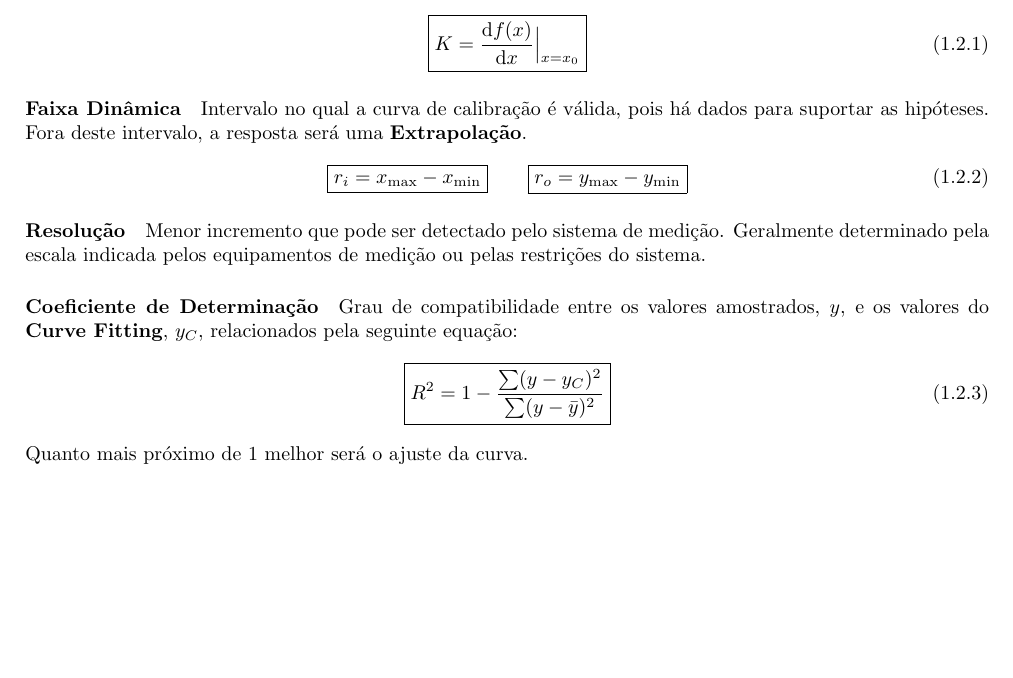
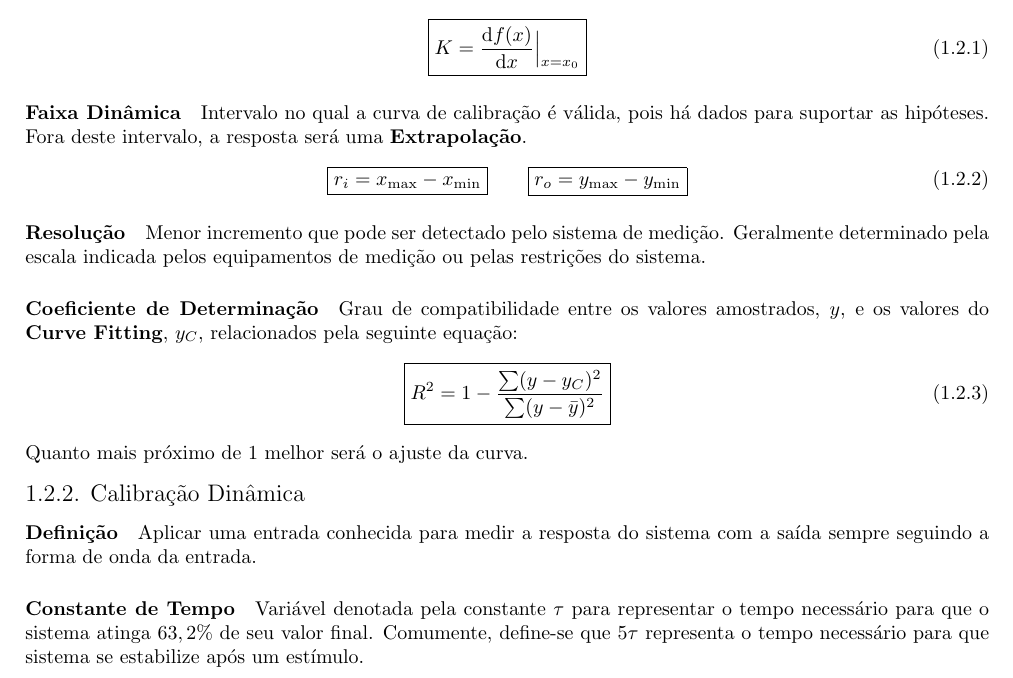
Before and after one commit to tr0fin0/classes_unicamp, a LaTeX document (es704/es704.tex): part of page 3 of 3, cut so that both start at the same text, the shorter picture padded with empty space. Compiled offline with pdfLaTeX.

Commit message:
:construction: add dinamic calibration

```diff
--- a/es704/es704.tex
+++ b/es704/es704.tex
@@ -50,4 +50,9 @@
                     }
                 \end{equation}
             Quanto mais próximo de 1 melhor será o ajuste da curva.
+
+        \subsubsection{Calibração Dinâmica}
+            \paragraph{Definição}Aplicar uma entrada conhecida para medir a resposta do sistema com a saída sempre seguindo a forma de onda da entrada.
+
+            \paragraph{Constante de Tempo}Variável denotada pela constante $\tau$ para representar o tempo necessário para que o sistema atinga $63,2\%$ de seu valor final. Comumente, define-se que $5\tau$ representa o tempo necessário para que sistema se estabilize após um estímulo.
 \end{document}
```
